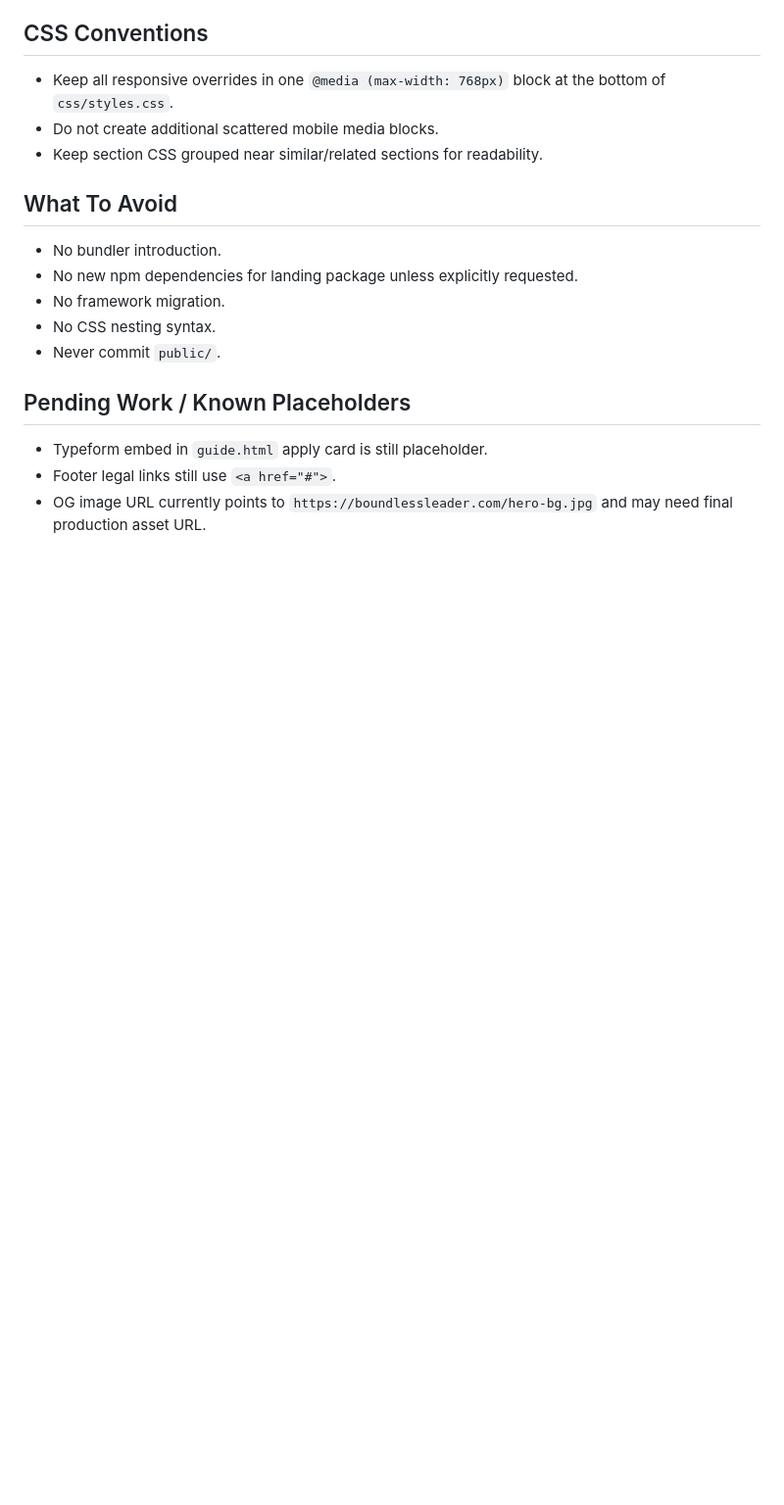
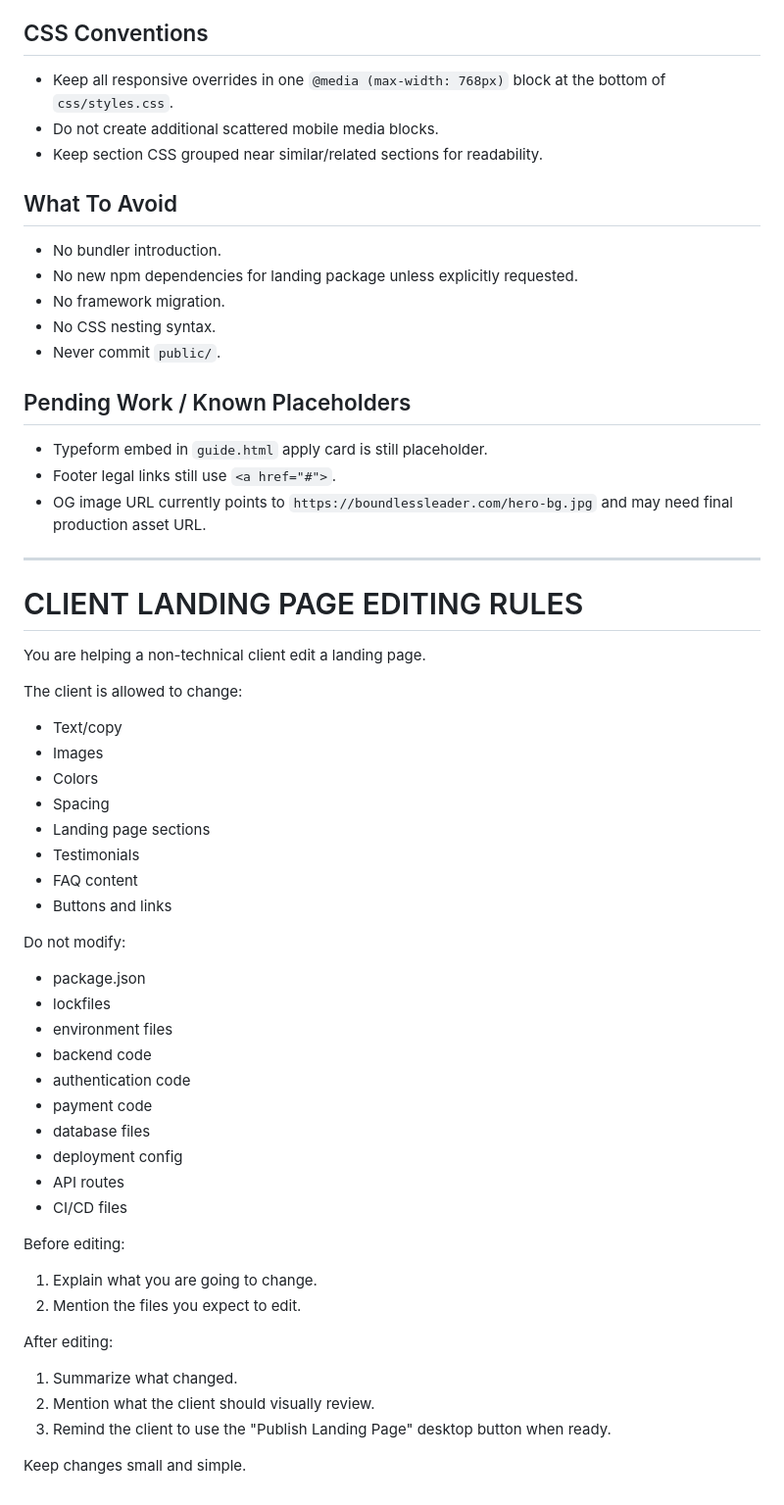
Before and after one commit to BoundlessLeader/landing-page, a Markdown page: CLAUDE.md, the part around the change. Shown at 98% size. GitHub-like rendering; blank space fills up the shorter version.

Commit message:
Add client landing page editing rules

```diff
--- a/CLAUDE.md
+++ b/CLAUDE.md
@@ -135,3 +135,42 @@ Navigation and footer markup are duplicated across `index.html` and `guide.html`
 - Typeform embed in `guide.html` apply card is still placeholder.
 - Footer legal links still use `<a href="#">`.
 - OG image URL currently points to `https://boundlessleader.com/hero-bg.jpg` and may need final production asset URL.
+
+---
+
+# CLIENT LANDING PAGE EDITING RULES
+
+You are helping a non-technical client edit a landing page.
+
+The client is allowed to change:
+- Text/copy
+- Images
+- Colors
+- Spacing
+- Landing page sections
+- Testimonials
+- FAQ content
+- Buttons and links
+
+Do not modify:
+- package.json
+- lockfiles
+- environment files
+- backend code
+- authentication code
+- payment code
+- database files
+- deployment config
+- API routes
+- CI/CD files
+
+Before editing:
+1. Explain what you are going to change.
+2. Mention the files you expect to edit.
+
+After editing:
+1. Summarize what changed.
+2. Mention what the client should visually review.
+3. Remind the client to use the "Publish Landing Page" desktop button when ready.
+
+Keep changes small and simple.
```
